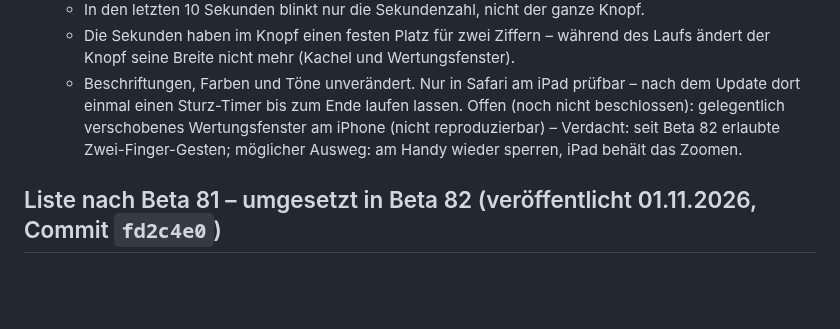
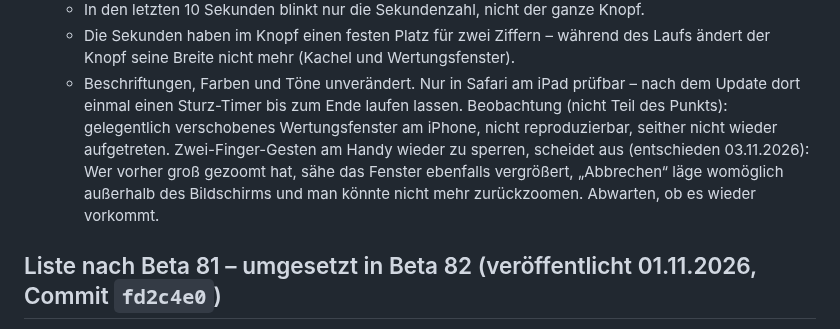
Before and after one commit to jbrr9z9cbt-alt/Test, a Markdown page: docs/OFFENE-PUNKTE.md, the part around the change. Drawn GitHub-style; blank space fills up the shorter version.

Commit message:
Liste: Zwei-Finger-Gesten am Handy bleiben erlaubt, verschobenes Fenster nur beobachten
Co-Authored-By: Claude Opus 5.5 <noreply@anthropic.com>
Claude-Session: https://claude.ai/code/session_01PqEDuMM9x4YCHKHQYf2GDd

```diff
--- a/docs/OFFENE-PUNKTE.md
+++ b/docs/OFFENE-PUNKTE.md
@@ -61,8 +61,10 @@
      nicht mehr (Kachel und Wertungsfenster).
    - Beschriftungen, Farben und Töne unverändert. Nur in Safari am iPad prüfbar – nach dem Update dort einmal einen
      Sturz-Timer bis zum Ende laufen lassen.
-   Offen (noch nicht beschlossen): gelegentlich verschobenes Wertungsfenster am iPhone (nicht reproduzierbar) – Verdacht:
-   seit Beta 82 erlaubte Zwei-Finger-Gesten; möglicher Ausweg: am Handy wieder sperren, iPad behält das Zoomen.
+   Beobachtung (nicht Teil des Punkts): gelegentlich verschobenes Wertungsfenster am iPhone, nicht reproduzierbar, seither
+   nicht wieder aufgetreten. Zwei-Finger-Gesten am Handy wieder zu sperren, scheidet aus (entschieden 03.11.2026): Wer
+   vorher groß gezoomt hat, sähe das Fenster ebenfalls vergrößert, „Abbrechen“ läge womöglich außerhalb des Bildschirms und
+   man könnte nicht mehr zurückzoomen. Abwarten, ob es wieder vorkommt.
 
 ## Liste nach Beta 81 – umgesetzt in Beta 82 (veröffentlicht 01.11.2026, Commit `fd2c4e0`)
 
```
